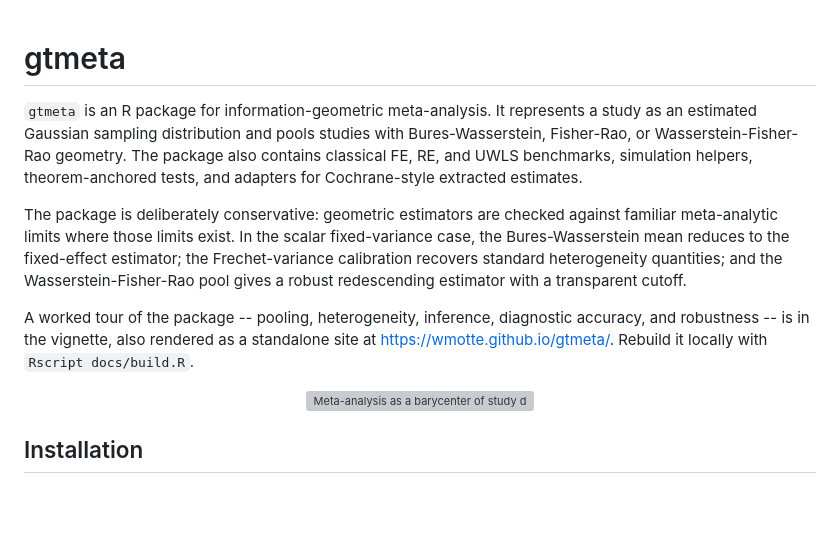
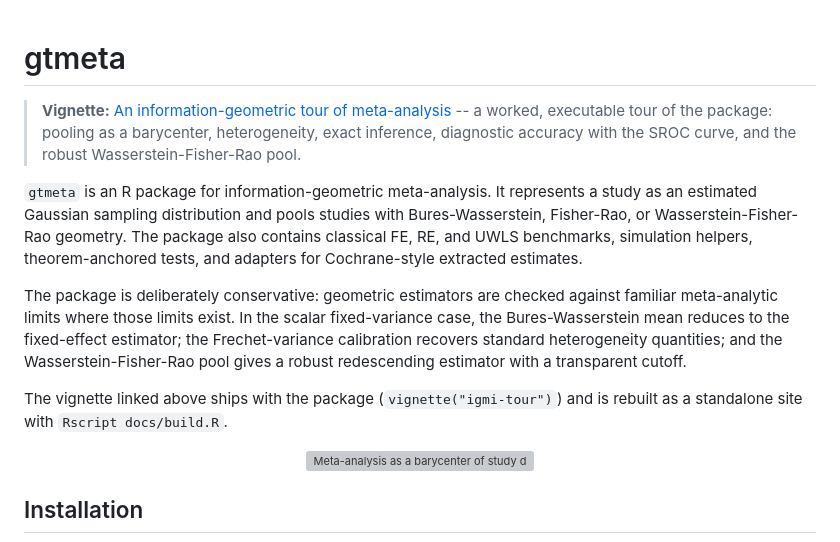
Before and after one commit to wmotte/gtmeta, a Markdown page: README.md, the part around the change. GitHub-like rendering; blank space fills up the shorter version; grey boxes are pictures that could not be loaded.

Commit message:
README: link the vignette site prominently at the top

```diff
--- a/README.md
+++ b/README.md
@@ -1,10 +1,15 @@
 # gtmeta
+
+> **Vignette:** [An information-geometric tour of meta-analysis](https://wmotte.github.io/gtmeta/) --
+> a worked, executable tour of the package: pooling as a barycenter, heterogeneity,
+> exact inference, diagnostic accuracy with the SROC curve, and the robust
+> Wasserstein-Fisher-Rao pool.
 
 `gtmeta` is an R package for information-geometric meta-analysis. It represents a study as an estimated Gaussian sampling distribution and pools studies with Bures-Wasserstein, Fisher-Rao, or Wasserstein-Fisher-Rao geometry. The package also contains classical FE, RE, and UWLS benchmarks, simulation helpers, theorem-anchored tests, and adapters for Cochrane-style extracted estimates.
 
 The package is deliberately conservative: geometric estimators are checked against familiar meta-analytic limits where those limits exist. In the scalar fixed-variance case, the Bures-Wasserstein mean reduces to the fixed-effect estimator; the Frechet-variance calibration recovers standard heterogeneity quantities; and the Wasserstein-Fisher-Rao pool gives a robust redescending estimator with a transparent cutoff.
 
-A worked tour of the package -- pooling, heterogeneity, inference, diagnostic accuracy, and robustness -- is in the vignette, also rendered as a standalone site at <https://wmotte.github.io/gtmeta/>. Rebuild it locally with `Rscript docs/build.R`.
+The vignette linked above ships with the package (`vignette("igmi-tour")`) and is rebuilt as a standalone site with `Rscript docs/build.R`.
 
 <p align="center">
   <img src="man/figures/graphical_abstract.png" alt="Meta-analysis as a barycenter of study distributions: each study is a Gaussian, the pooled estimate is their Frechet mean" width="420">
```
